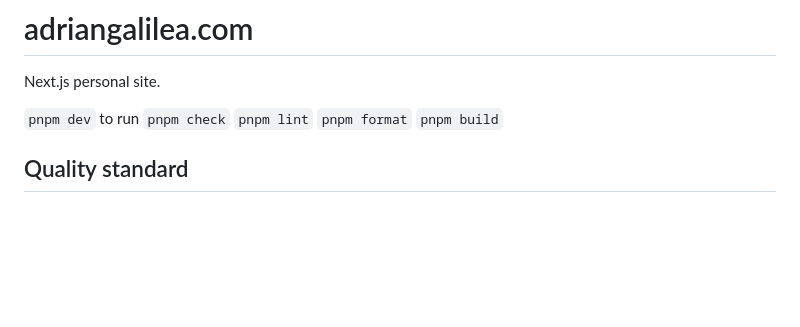
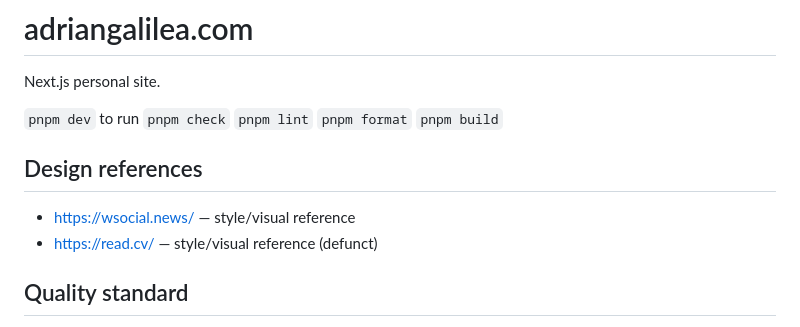
Before and after one commit to adriangalilea/adriangalilea.com, a Markdown page: CLAUDE.md, the part around the change. Rendered like a GitHub page; blank space fills up the shorter version.

Commit message:
docs: add design references section

```diff
--- a/CLAUDE.md
+++ b/CLAUDE.md
@@ -7,6 +7,11 @@ Next.js personal site.
 `pnpm lint`
 `pnpm format`
 `pnpm build`
+
+## Design references
+
+- https://wsocial.news/ — style/visual reference
+- https://read.cv/ — style/visual reference (defunct)
 
 ## Quality standard
 
```
